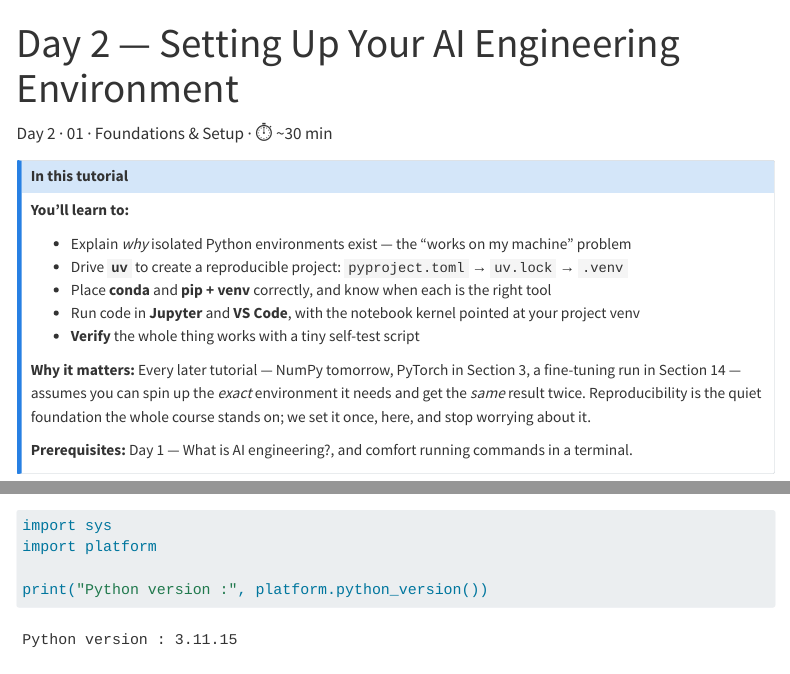
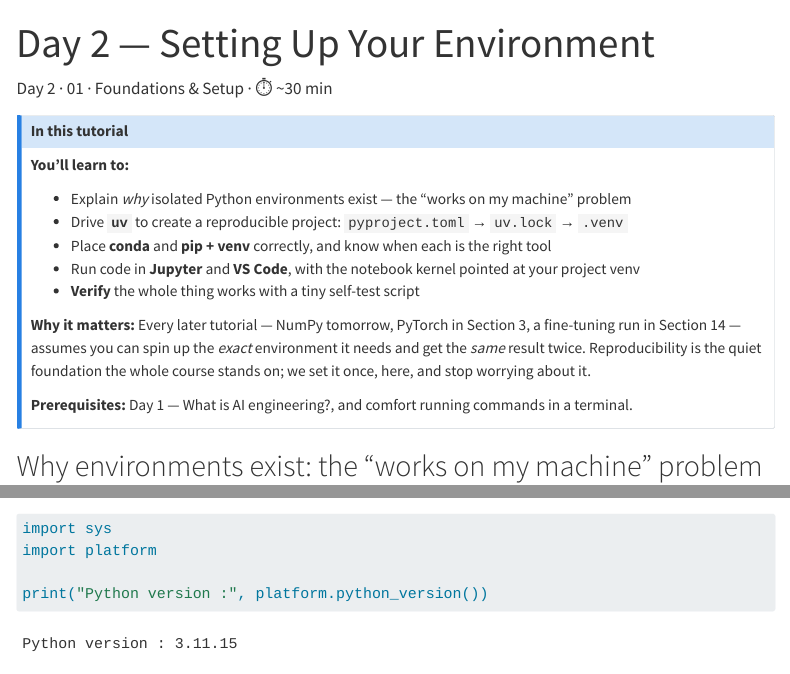
Before and after one commit to amhellmund/ai-engineer, a Quarto document (sections/01-foundations/02-environment-setup.qmd): the page in a window 1100 px wide, from its top, and a second part further down, joined at a grey line. Rendered offline with R 4.5, knitr and Pandoc in place of Quarto, with nearby package versions; menus at the side of the page are left out; long lines of code are wrapped.

Commit message:
Day 2: shorten title to "Setting Up Your Environment"
Co-Authored-By: Claude Opus 4.8 <noreply@anthropic.com>

```diff
--- a/sections/01-foundations/02-environment-setup.qmd
+++ b/sections/01-foundations/02-environment-setup.qmd
@@ -1,5 +1,5 @@
 ---
-title: "Day 2 — Setting Up Your AI Engineering Environment"
+title: "Day 2 — Setting Up Your Environment"
 day: 2
 course-section: "01 · Foundations & Setup"
 est-time: "30 min"
```
